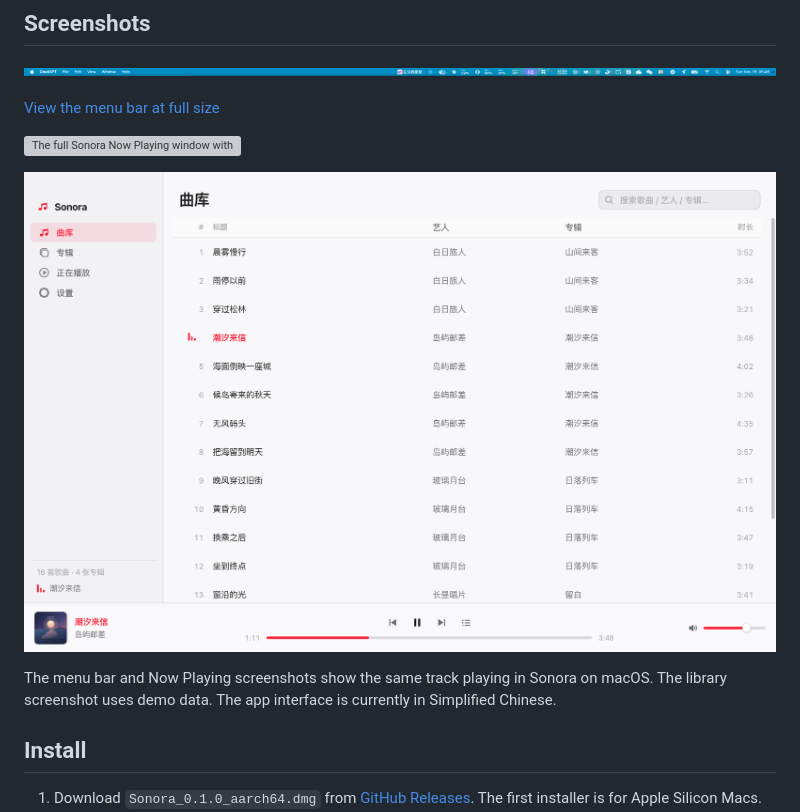
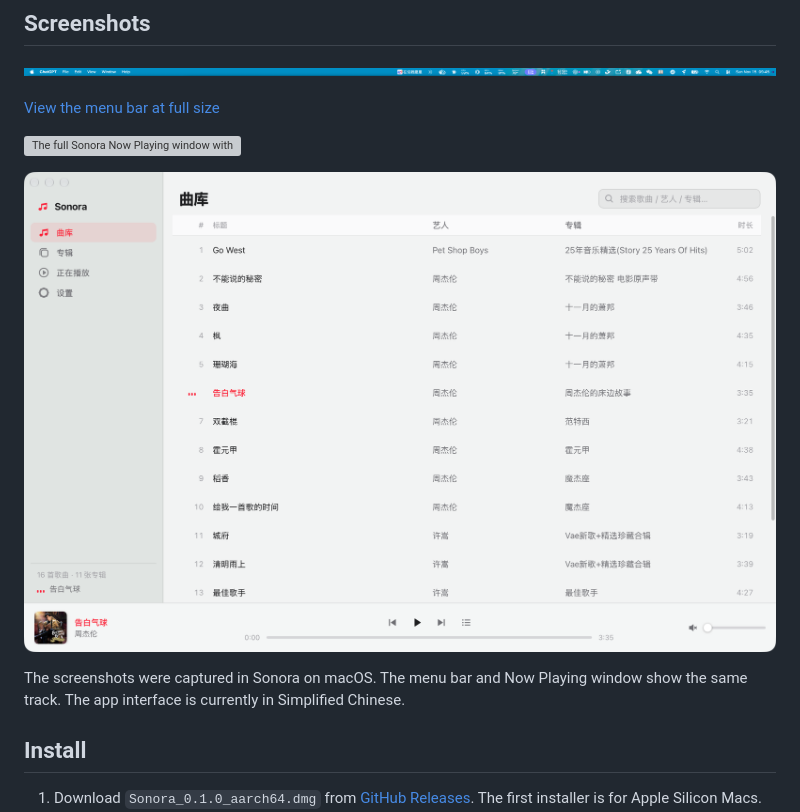
Before and after one commit to wengjincheng/Sonora, a Markdown page: README.md, the part around the change. Rendered like a GitHub page; pictures changed too: docs/screenshots/library.png (deleted), docs/screenshots/sonora-library.png (added); grey boxes are pictures that could not be loaded.

```diff
--- a/README.md
+++ b/README.md
@@ -18,9 +18,9 @@ Sonora uses the system WebView and a Rust audio engine. Incremental scans, a SQL
 
 ![The full Sonora Now Playing window with album artwork, synchronized lyrics, and playback controls](docs/screenshots/now-playing.png)
 
-![Sonora’s library with search, a track list, and playback controls](docs/screenshots/library.png)
+![Sonora browsing local music in the library, with track, artist, and album columns](docs/screenshots/sonora-library.png)
 
-The menu bar and Now Playing screenshots show the same track playing in Sonora on macOS. The library screenshot uses demo data. The app interface is currently in Simplified Chinese.
+The screenshots were captured in Sonora on macOS. The menu bar and Now Playing window show the same track. The app interface is currently in Simplified Chinese.
 
 ## Install
 
```
Also changed, not shown: README.zh-CN.md (+2 -2 lines).
